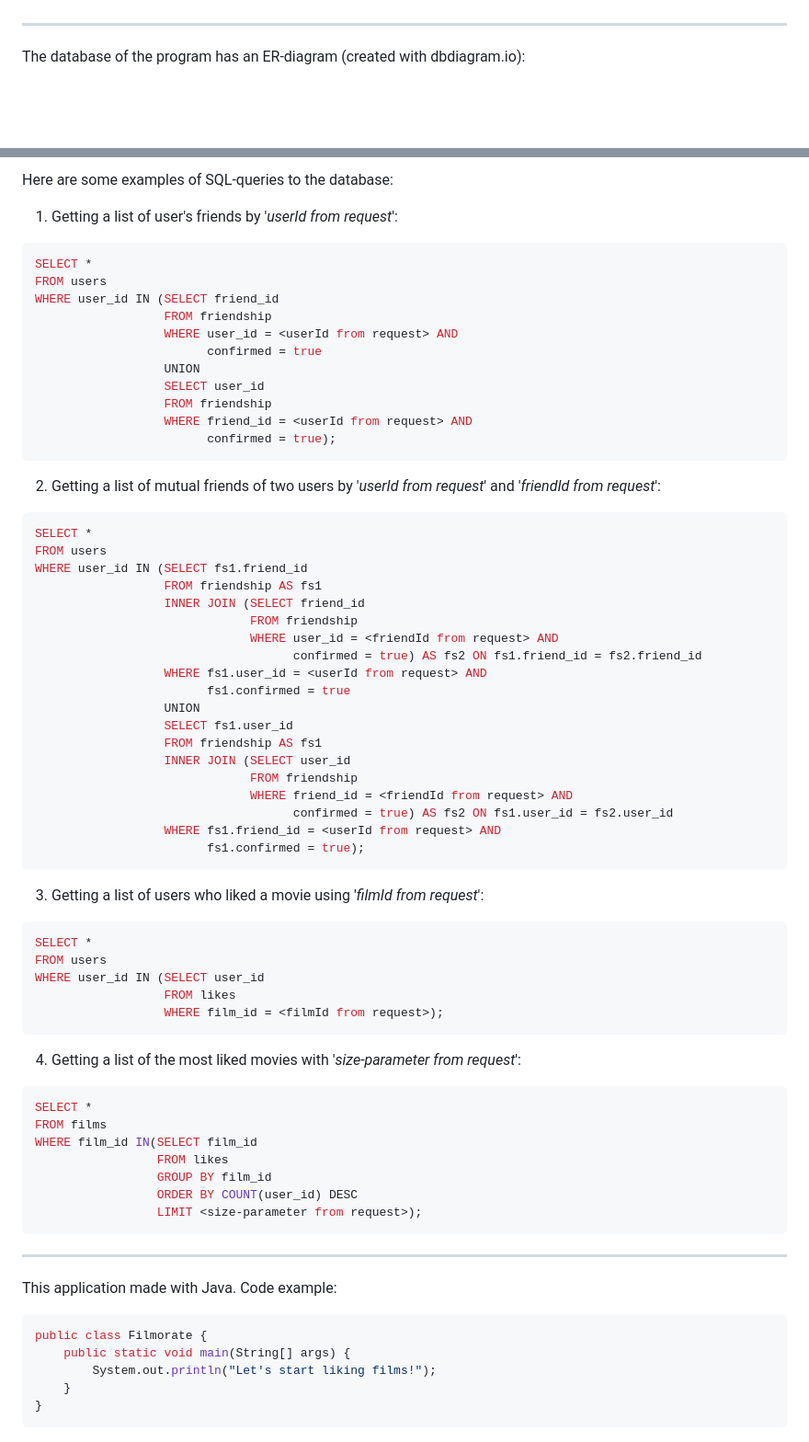
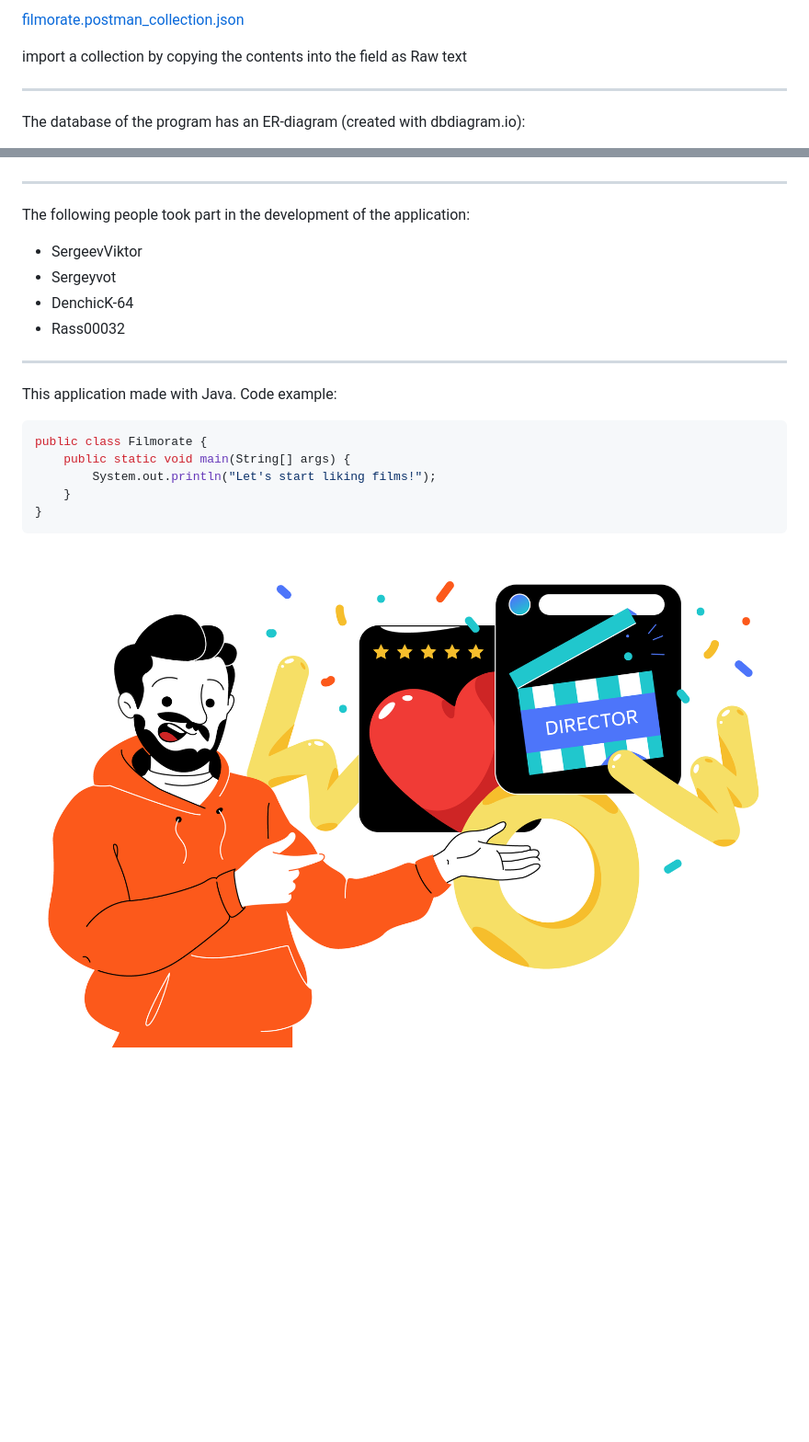
Before and after one commit to RuslanYapparov/java-filmorate, a Markdown page: README.md, 2 parts joined by grey strips. Shown at 92% size. GitHub-like rendering; pictures changed too: readme_files/GoodWork.jpg (added); blank space fills up the shorter version.

Commit message:
doc: оформить файлы README

````diff
--- a/README.md
+++ b/README.md
@@ -28,4 +92,7 @@ The application can run on http-server with application programming interface:
 
+[filmorate.postman_collection.json](readme_files%2Ffilmorate.postman_collection.json)
+
+import a collection by copying the contents into the field as Raw text
 
 ---
 
@@ -35,68 +102,10 @@ The database of the program has an ER-diagram (created with dbdiagram.io):
 
-Here are some examples of SQL-queries to the database:
-
-1) Getting a list of user's friends by '*userId from request*':
-
-```SQL
-SELECT *
-FROM users
-WHERE user_id IN (SELECT friend_id
-                  FROM friendship
-                  WHERE user_id = <userId from request> AND
-                        confirmed = true
-                  UNION
-                  SELECT user_id
-                  FROM friendship
-                  WHERE friend_id = <userId from request> AND
-                        confirmed = true);
-```
-
-2) Getting a list of mutual friends of two users by '*userId from request*' and '*friendId from request*':
-
-```SQL
-SELECT *
-FROM users
-WHERE user_id IN (SELECT fs1.friend_id
-                  FROM friendship AS fs1
-                  INNER JOIN (SELECT friend_id
-                              FROM friendship
-                              WHERE user_id = <friendId from request> AND
-                                    confirmed = true) AS fs2 ON fs1.friend_id = fs2.friend_id
-                  WHERE fs1.user_id = <userId from request> AND
-                        fs1.confirmed = true
-                  UNION
-                  SELECT fs1.user_id
-                  FROM friendship AS fs1
-                  INNER JOIN (SELECT user_id
-                              FROM friendship
-                              WHERE friend_id = <friendId from request> AND
-                                    confirmed = true) AS fs2 ON fs1.user_id = fs2.user_id
-                  WHERE fs1.friend_id = <userId from request> AND
-                        fs1.confirmed = true);
-```
-
-3) Getting a list of users who liked a movie using '*filmId from request*':
-
-```SQL
-SELECT *
-FROM users
-WHERE user_id IN (SELECT user_id
-                  FROM likes
-                  WHERE film_id = <filmId from request>);
-```
-
-4) Getting a list of the most liked movies with '*size-parameter from request*':
-```SQL
-SELECT *
-FROM films
-WHERE film_id IN(SELECT film_id
-                 FROM likes
-                 GROUP BY film_id
-                 ORDER BY COUNT(user_id) DESC
-                 LIMIT <size-parameter from request>);
-```
-
-
+---
+The following people took part in the development of the application:
+- SergeevViktor
+- Sergeyvot
+- DenchicK-64
+- Rass00032
 ---
 
 This application made with Java. Code example:
@@ -107,3 +116,4 @@ public class Filmorate {
     }
 }
 ```
+![GoodWork.jpg](readme_files%2FGoodWork.jpg)
````
Also changed, not shown: other parts of README.md (+68 -4 lines), readme_files/README_rus.md (added, +117 -0 lines), readme_files/Difficult choice.gif (added), 5 other files.
